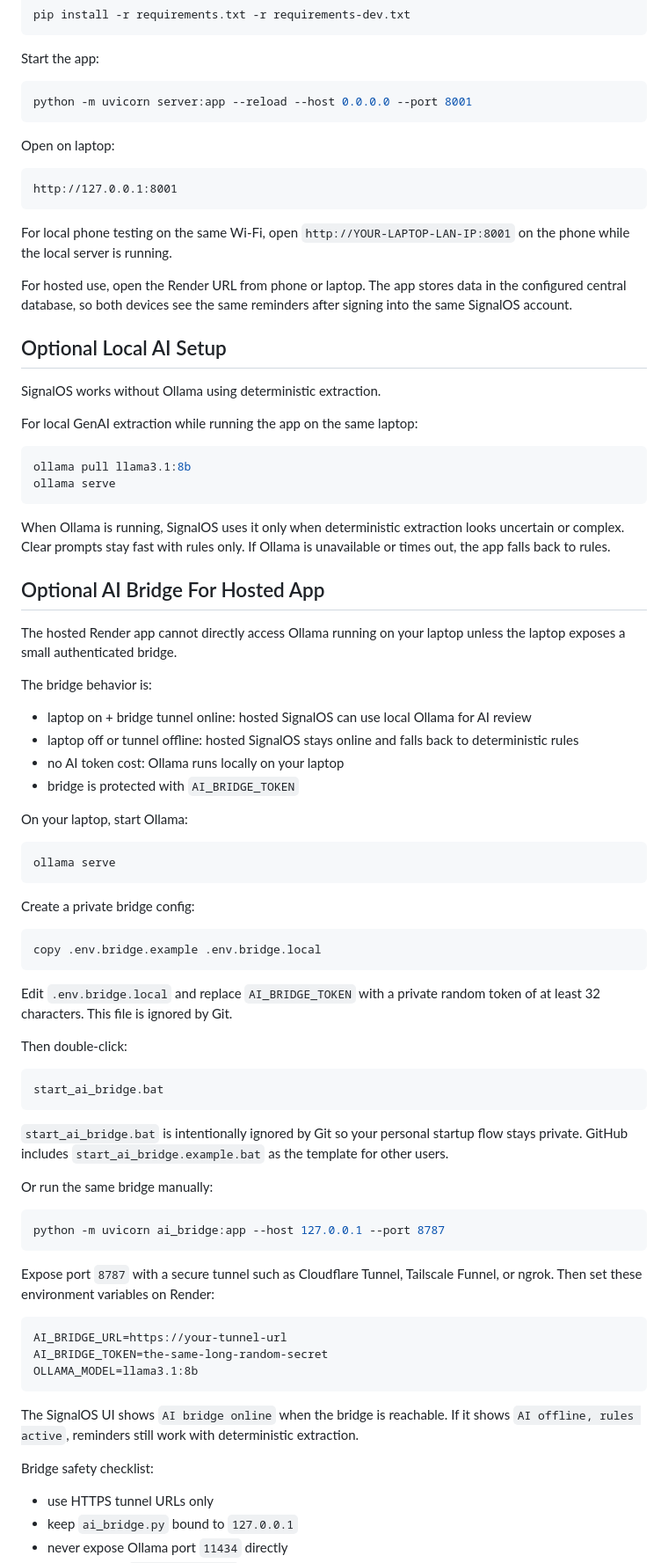
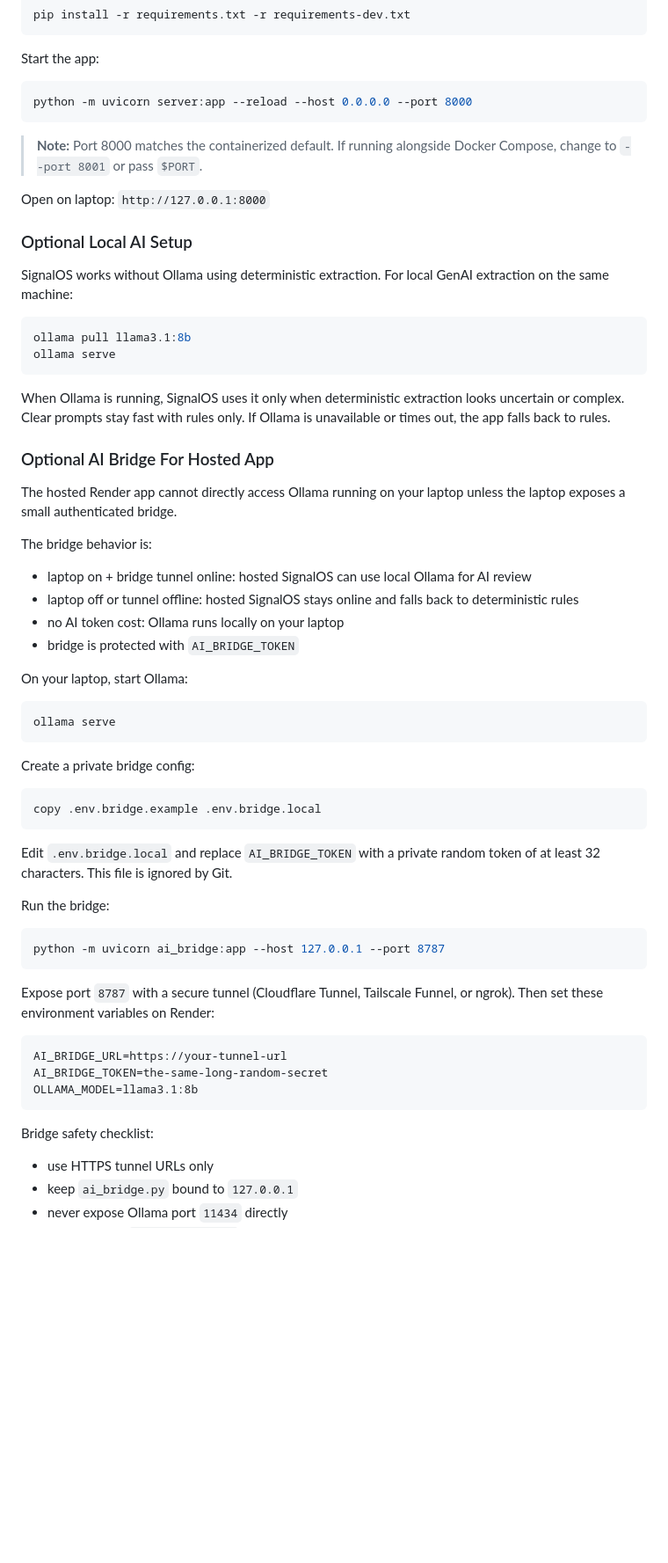
Before and after one commit to BatraBhavye/SignalOS, a Markdown page: README.md, the part around one of its changes. Shown at 88% size. Rendered like a GitHub page; blank space fills up the shorter version.

````diff
--- a/README.md
+++ b/README.md
@@ -311,24 +297,16 @@ pip install -r requirements.txt -r requirements-dev.txt
 Start the app:
 
 ```powershell
-python -m uvicorn server:app --reload --host 0.0.0.0 --port 8001
+python -m uvicorn server:app --reload --host 0.0.0.0 --port 8000
 ```
 
-Open on laptop:
+> **Note:** Port 8000 matches the containerized default. If running alongside Docker Compose, change to `--port 8001` or pass `$PORT`.
 
-```text
-http://127.0.0.1:8001
-```
+Open on laptop: `http://127.0.0.1:8000`
 
-For local phone testing on the same Wi-Fi, open `http://YOUR-LAPTOP-LAN-IP:8001` on the phone while the local server is running.
+### Optional Local AI Setup
 
-For hosted use, open the Render URL from phone or laptop. The app stores data in the configured central database, so both devices see the same reminders after signing into the same SignalOS account.
-
-## Optional Local AI Setup
-
-SignalOS works without Ollama using deterministic extraction.
-
-For local GenAI extraction while running the app on the same laptop:
+SignalOS works without Ollama using deterministic extraction. For local GenAI extraction on the same machine:
 
 ```powershell
 ollama pull llama3.1:8b
@@ -337,46 +315,34 @@ ollama serve
 
 When Ollama is running, SignalOS uses it only when deterministic extraction looks uncertain or complex. Clear prompts stay fast with rules only. If Ollama is unavailable or times out, the app falls back to rules.
 
-## Optional AI Bridge For Hosted App
+### Optional AI Bridge For Hosted App
 
 The hosted Render app cannot directly access Ollama running on your laptop unless the laptop exposes a small authenticated bridge.
 
 The bridge behavior is:
-
 - laptop on + bridge tunnel online: hosted SignalOS can use local Ollama for AI review
 - laptop off or tunnel offline: hosted SignalOS stays online and falls back to deterministic rules
 - no AI token cost: Ollama runs locally on your laptop
 - bridge is protected with `AI_BRIDGE_TOKEN`
 
 On your laptop, start Ollama:
-
 ```powershell
 ollama serve
 ```
 
 Create a private bridge config:
-
 ```powershell
 copy .env.bridge.example .env.bridge.local
 ```
 
 Edit `.env.bridge.local` and replace `AI_BRIDGE_TOKEN` with a private random token of at least 32 characters. This file is ignored by Git.
 
-Then double-click:
-
-```text
-start_ai_bridge.bat
-```
-
-`start_ai_bridge.bat` is intentionally ignored by Git so your personal startup flow stays private. GitHub includes `start_ai_bridge.example.bat` as the template for other users.
-
-Or run the same bridge manually:
-
+Run the bridge:
 ```powershell
 python -m uvicorn ai_bridge:app --host 127.0.0.1 --port 8787
 ```
 
-Expose port `8787` with a secure tunnel such as Cloudflare Tunnel, Tailscale Funnel, or ngrok. Then set these environment variables on Render:
+Expose port `8787` with a secure tunnel (Cloudflare Tunnel, Tailscale Funnel, or ngrok). Then set these environment variables on Render:
 
 ```text
 AI_BRIDGE_URL=https://your-tunnel-url
@@ -384,10 +350,7 @@ AI_BRIDGE_TOKEN=the-same-long-random-secret
 OLLAMA_MODEL=llama3.1:8b
 ```
 
-The SignalOS UI shows `AI bridge online` when the bridge is reachable. If it shows `AI offline, rules active`, reminders still work with deterministic extraction.
-
 Bridge safety checklist:
-
 - use HTTPS tunnel URLs only
 - keep `ai_bridge.py` bound to `127.0.0.1`
 - never expose Ollama port `11434` directly
````
Also changed, not shown: other parts of README.md (+64 -94 lines), PRESENTATION_NOTES.md (deleted, +0 -112 lines).
